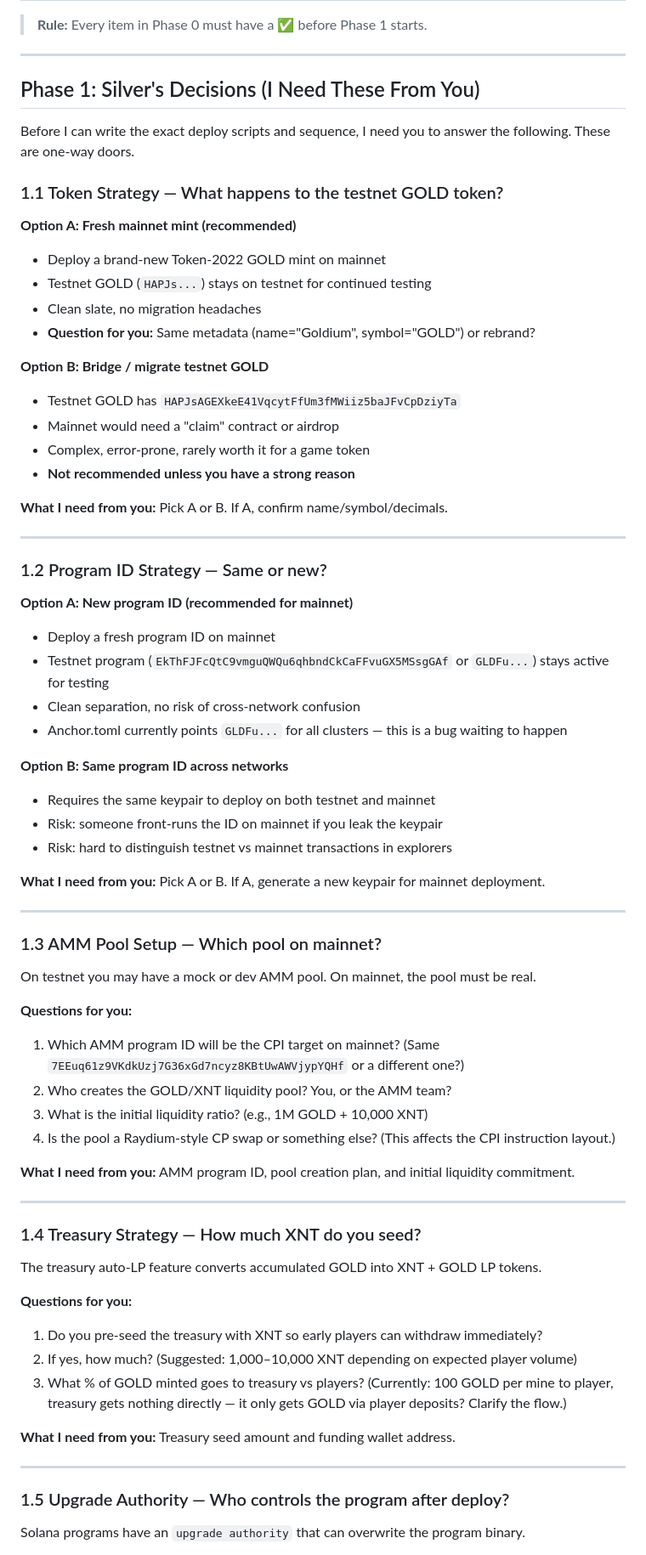
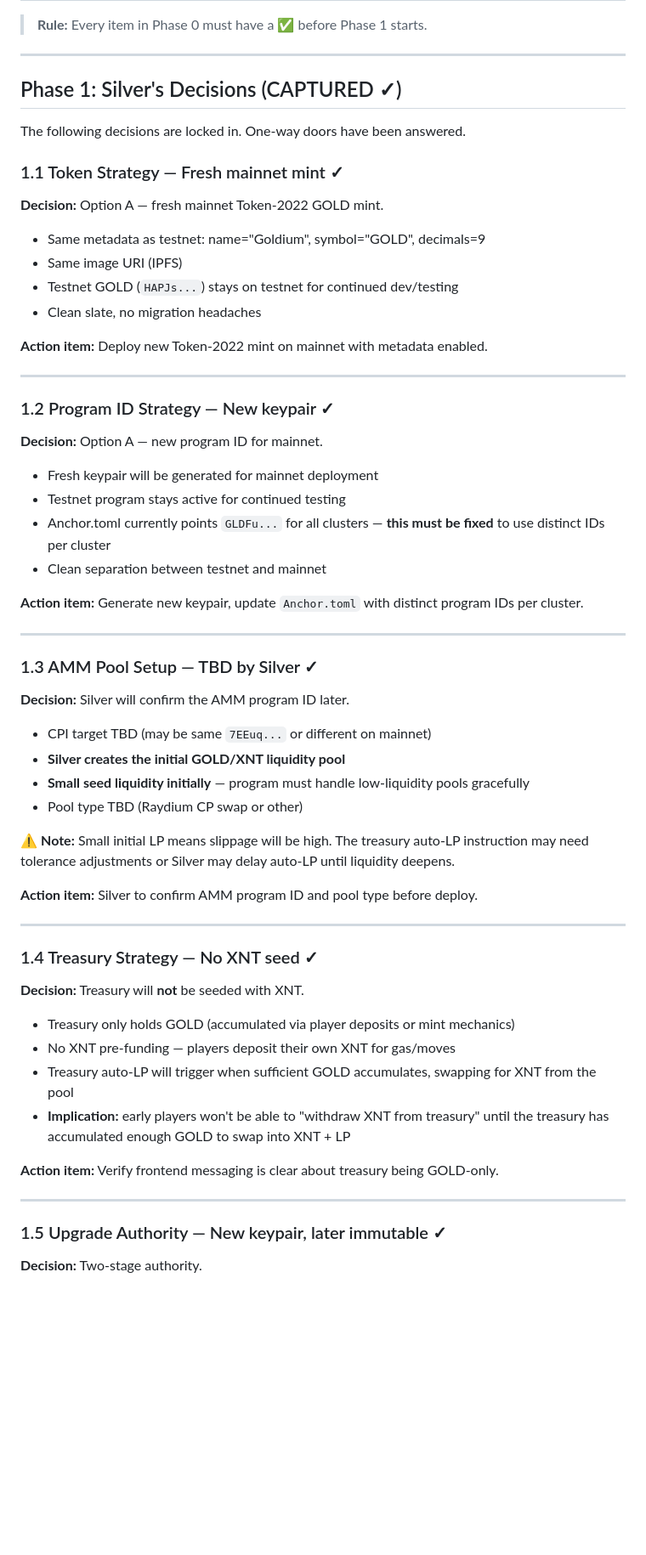
Before and after one commit to silvercrypto888/gold-miner, a Markdown page: MAINNET_LAUNCH_PLAN.md, the part around one of its changes. Shown at 85% size. Drawn GitHub-style; blank space fills up the shorter version.

```diff
--- a/MAINNET_LAUNCH_PLAN.md
+++ b/MAINNET_LAUNCH_PLAN.md
@@ -33,73 +33,65 @@ These must be resolved on testnet first. Do not skip.
 
 ---
 
-## Phase 1: Silver's Decisions (I Need These From You)
+## Phase 1: Silver's Decisions (CAPTURED ✓)
 
-Before I can write the exact deploy scripts and sequence, I need you to answer the following. These are one-way doors.
+The following decisions are locked in. One-way doors have been answered.
 
-### 1.1 Token Strategy — What happens to the testnet GOLD token?
+### 1.1 Token Strategy — Fresh mainnet mint ✓
 
-**Option A: Fresh mainnet mint (recommended)**
-- Deploy a brand-new Token-2022 GOLD mint on mainnet
-- Testnet GOLD (`HAPJs...`) stays on testnet for continued testing
+**Decision:** Option A — fresh mainnet Token-2022 GOLD mint.
+
+- Same metadata as testnet: name="Goldium", symbol="GOLD", decimals=9
+- Same image URI (IPFS)
+- Testnet GOLD (`HAPJs...`) stays on testnet for continued dev/testing
 - Clean slate, no migration headaches
-- **Question for you:** Same metadata (name="Goldium", symbol="GOLD") or rebrand?
 
-**Option B: Bridge / migrate testnet GOLD**
-- Testnet GOLD has `HAPJsAGEXkeE41VqcytFfUm3fMWiiz5baJFvCpDziyTa`
-- Mainnet would need a "claim" contract or airdrop
-- Complex, error-prone, rarely worth it for a game token
-- **Not recommended unless you have a strong reason**
-
-**What I need from you:** Pick A or B. If A, confirm name/symbol/decimals.
+**Action item:** Deploy new Token-2022 mint on mainnet with metadata enabled.
 
 ---
 
-### 1.2 Program ID Strategy — Same or new?
+### 1.2 Program ID Strategy — New keypair ✓
 
-**Option A: New program ID (recommended for mainnet)**
-- Deploy a fresh program ID on mainnet
-- Testnet program (`EkThFJFcQtC9vmguQWQu6qhbndCkCaFFvuGX5MSsgGAf` or `GLDFu...`) stays active for testing
-- Clean separation, no risk of cross-network confusion
-- Anchor.toml currently points `GLDFu...` for all clusters — this is a bug waiting to happen
+**Decision:** Option A — new program ID for mainnet.
 
-**Option B: Same program ID across networks**
-- Requires the same keypair to deploy on both testnet and mainnet
-- Risk: someone front-runs the ID on mainnet if you leak the keypair
-- Risk: hard to distinguish testnet vs mainnet transactions in explorers
+- Fresh keypair will be generated for mainnet deployment
+- Testnet program stays active for continued testing
+- Anchor.toml currently points `GLDFu...` for all clusters — **this must be fixed** to use distinct IDs per cluster
+- Clean separation between testnet and mainnet
 
-**What I need from you:** Pick A or B. If A, generate a new keypair for mainnet deployment.
+**Action item:** Generate new keypair, update `Anchor.toml` with distinct program IDs per cluster.
 
 ---
 
-### 1.3 AMM Pool Setup — Which pool on mainnet?
+### 1.3 AMM Pool Setup — TBD by Silver ✓
 
-On testnet you may have a mock or dev AMM pool. On mainnet, the pool must be real.
+**Decision:** Silver will confirm the AMM program ID later.
 
-**Questions for you:**
-1. Which AMM program ID will be the CPI target on mainnet? (Same `7EEuq61z9VKdkUzj7G36xGd7ncyz8KBtUwAWVjypYQHf` or a different one?)
-2. Who creates the GOLD/XNT liquidity pool? You, or the AMM team?
-3. What is the initial liquidity ratio? (e.g., 1M GOLD + 10,000 XNT)
-4. Is the pool a Raydium-style CP swap or something else? (This affects the CPI instruction layout.)
+- CPI target TBD (may be same `7EEuq...` or different on mainnet)
+- **Silver creates the initial GOLD/XNT liquidity pool**
+- **Small seed liquidity initially** — program must handle low-liquidity pools gracefully
+- Pool type TBD (Raydium CP swap or other)
 
-**What I need from you:** AMM program ID, pool creation plan, and initial liquidity commitment.
+⚠️ **Note:** Small initial LP means slippage will be high. The treasury auto-LP instruction may need tolerance adjustments or Silver may delay auto-LP until liquidity deepens.
+
+**Action item:** Silver to confirm AMM program ID and pool type before deploy.
 
 ---
 
-### 1.4 Treasury Strategy — How much XNT do you seed?
+### 1.4 Treasury Strategy — No XNT seed ✓
 
-The treasury auto-LP feature converts accumulated GOLD into XNT + GOLD LP tokens.
+**Decision:** Treasury will **not** be seeded with XNT.
 
-**Questions for you:**
-1. Do you pre-seed the treasury with XNT so early players can withdraw immediately?
-2. If yes, how much? (Suggested: 1,000–10,000 XNT depending on expected player volume)
-3. What % of GOLD minted goes to treasury vs players? (Currently: 100 GOLD per mine to player, treasury gets nothing directly — it only gets GOLD via player deposits? Clarify the flow.)
+- Treasury only holds GOLD (accumulated via player deposits or mint mechanics)
+- No XNT pre-funding — players deposit their own XNT for gas/moves
+- Treasury auto-LP will trigger when sufficient GOLD accumulates, swapping for XNT from the pool
+- **Implication:** early players won't be able to "withdraw XNT from treasury" until the treasury has accumulated enough GOLD to swap into XNT + LP
 
-**What I need from you:** Treasury seed amount and funding wallet address.
+**Action item:** Verify frontend messaging is clear about treasury being GOLD-only.
 
 ---
 
-### 1.5 Upgrade Authority — Who controls the program after deploy?
+### 1.5 Upgrade Authority — New keypair, later immutable ✓
 
-Solana programs have an `upgrade authority` that can overwrite the program binary.
+**Decision:** Two-stage authority.
 
```
Also changed, not shown: other parts of MAINNET_LAUNCH_PLAN.md (+94 -51 lines).
